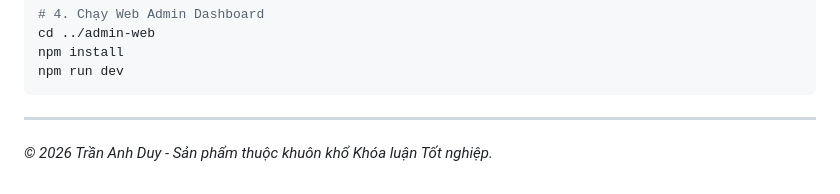
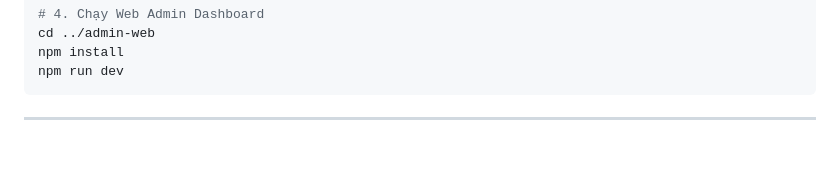
Before and after one commit to FLD-TN/Flood-aid, a Markdown page: README.md, the part around the change. GitHub-like rendering; blank space fills up the shorter version.

````diff
--- a/README.md
+++ b/README.md
@@ -85,4 +85,3 @@ npm run dev
 ```
 
 ---
-*© 2026 Trần Anh Duy - Sản phẩm thuộc khuôn khổ Khóa luận Tốt nghiệp.*
````
